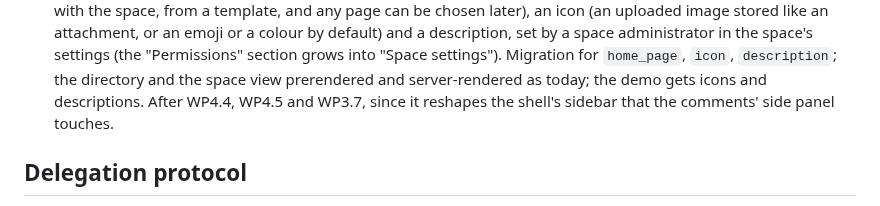
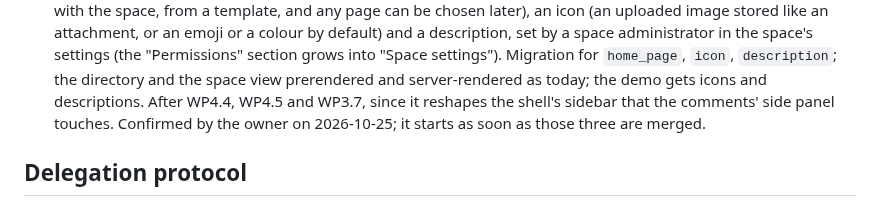
Before and after one commit to Swordlash/blog, a Markdown page: docs/PLAN.md, the part around the change. Drawn GitHub-style.

Commit message:
Plan: WP4.6 confirmed
Co-Authored-By: Claude Fable 5.1 <noreply@anthropic.com>
Claude-Session: https://claude.ai/code/session_01EhKQmvEmtoEN2dybseS9GJ

```diff
--- a/docs/PLAN.md
+++ b/docs/PLAN.md
@@ -954,7 +954,8 @@ Candidates, ordered by likely value; each becomes a work package when it comes u
   settings"). Migration for `home_page`, `icon`, `description`; the directory and the space
   view prerendered and server-rendered as today; the demo gets icons and descriptions. After
   WP4.4, WP4.5 and WP3.7, since it reshapes the shell's sidebar that the comments' side
-  panel touches.
+  panel touches. Confirmed by the owner on 2026-10-25; it starts as soon as those three are
+  merged.
 
 ## Delegation protocol
 
```
